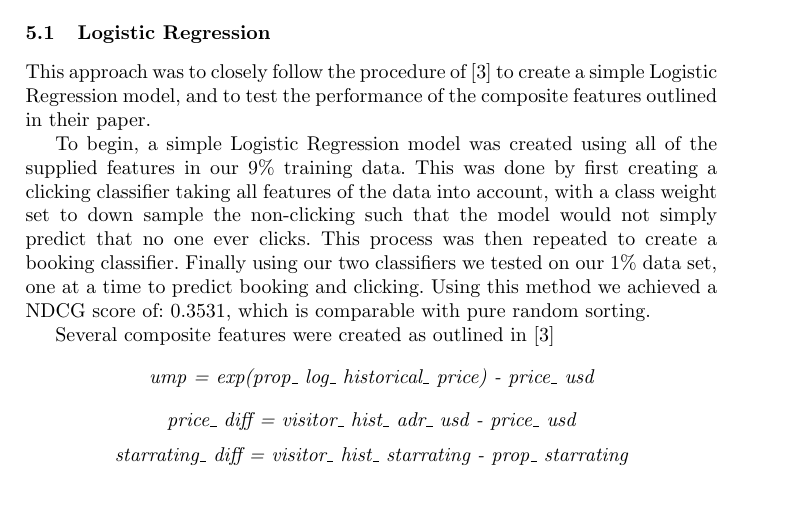
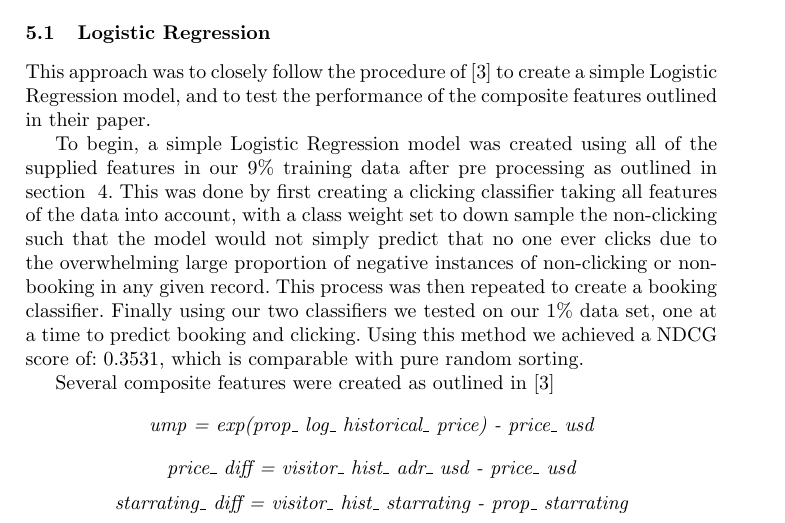
Before and after one commit to Andrew-Bedard/Data_Mining, a LaTeX problem sheet (assignment_2/report/report.tex): part of page 5 of 12, cut so that both start at the same text, the shorter picture padded with empty space. Compiled offline with pdfLaTeX.

Commit message:
small edits

```diff
--- a/assignment_2/report/report.tex
+++ b/assignment_2/report/report.tex
@@ -98,7 +98,7 @@ To explore various options we have developed various preliminary models, based o
 
 This approach was to closely follow the procedure of \cite{DBLP:journals/corr/LiuXZYPLSW13} to create a simple Logistic Regression model, and to test the performance of the composite features outlined in their paper.
 
-To begin, a simple Logistic Regression model was created using all of the supplied features in our 9\% training data. This was done by first creating a clicking classifier taking all features of the data into account, with a class weight set to down sample the non-clicking such that the model would not simply predict that no one ever clicks. This process was then repeated to create a booking classifier.
+To begin, a simple Logistic Regression model was created using all of the supplied features in our 9\% training data after pre processing as outlined in section ~\ref{sec:working_on_data}. This was done by first creating a clicking classifier taking all features of the data into account, with a class weight set to down sample the non-clicking such that the model would not simply predict that no one ever clicks due to the overwhelming large proportion of negative instances of non-clicking or non-booking in any given record. This process was then repeated to create a booking classifier.
 Finally using our two classifiers we tested on our 1\% data set, one at a time to predict booking and clicking. Using this method we achieved a NDCG score of: 0.3531, which is comparable with pure random sorting.
 
 Several composite features were created as outlined in \cite{DBLP:journals/corr/LiuXZYPLSW13}
```
